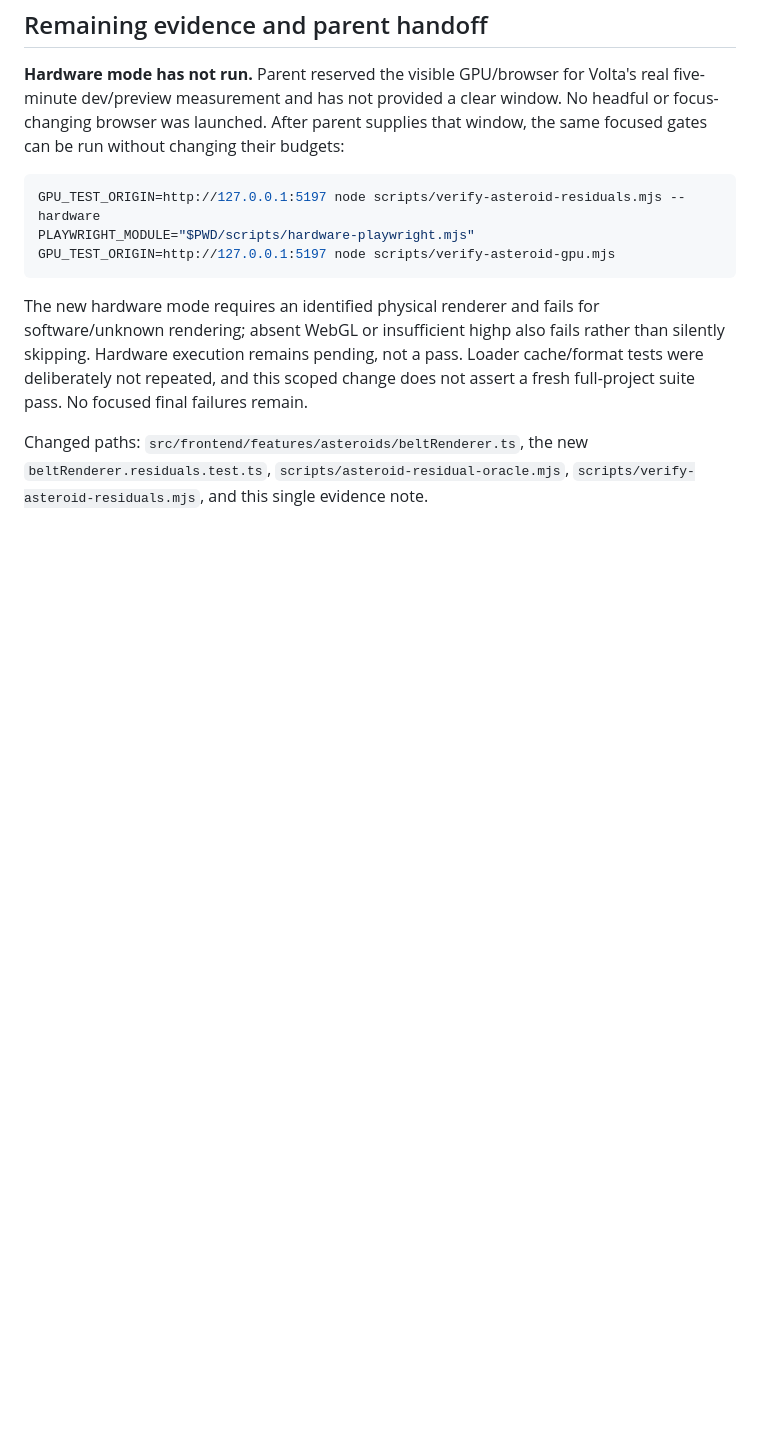
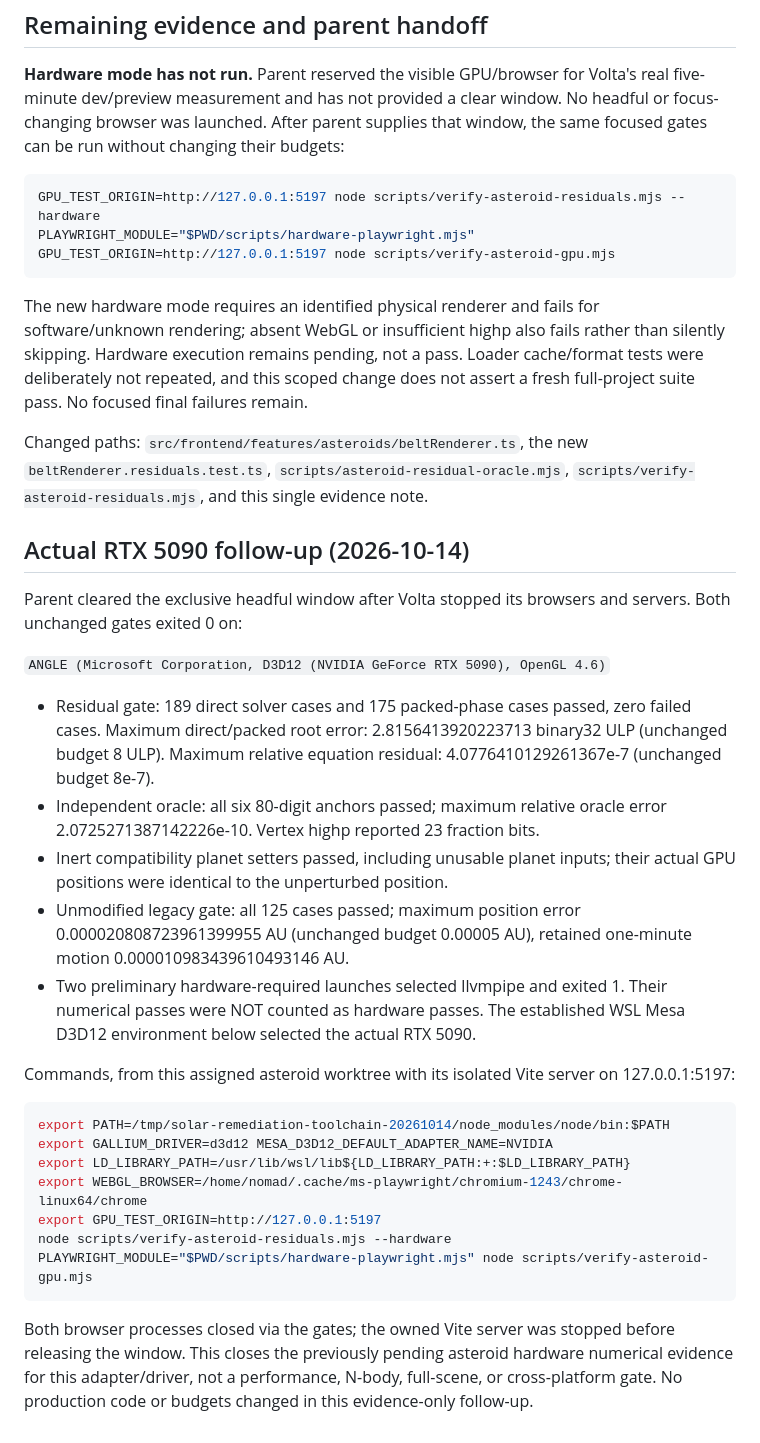
Before and after one commit to vkorotkikh/solar-system-realistic-sim, a Markdown page: agent-notes/REMEDIATION_ASTEROID_RESIDUALS_2026-10-14.md, the part around the change. Drawn GitHub-style; blank space fills up the shorter version.

Commit message:
docs(asteroids): record RTX 5090 residual gate evidence

````diff
--- a/agent-notes/REMEDIATION_ASTEROID_RESIDUALS_2026-10-14.md
+++ b/agent-notes/REMEDIATION_ASTEROID_RESIDUALS_2026-10-14.md
@@ -156,3 +156,44 @@ not assert a fresh full-project suite pass. No focused final failures remain.
 Changed paths: `src/frontend/features/asteroids/beltRenderer.ts`, the new
 `beltRenderer.residuals.test.ts`, `scripts/asteroid-residual-oracle.mjs`,
 `scripts/verify-asteroid-residuals.mjs`, and this single evidence note.
+
+## Actual RTX 5090 follow-up (2026-10-14)
+
+Parent cleared the exclusive headful window after Volta stopped its browsers and
+servers. Both unchanged gates exited 0 on:
+
+`ANGLE (Microsoft Corporation, D3D12 (NVIDIA GeForce RTX 5090), OpenGL 4.6)`
+
+- Residual gate: 189 direct solver cases and 175 packed-phase cases passed, zero
+  failed cases. Maximum direct/packed root error: 2.8156413920223713 binary32
+  ULP (unchanged budget 8 ULP). Maximum relative equation residual:
+  4.0776410129261367e-7 (unchanged budget 8e-7).
+- Independent oracle: all six 80-digit anchors passed; maximum relative oracle
+  error 2.0725271387142226e-10. Vertex highp reported 23 fraction bits.
+- Inert compatibility planet setters passed, including unusable planet inputs;
+  their actual GPU positions were identical to the unperturbed position.
+- Unmodified legacy gate: all 125 cases passed; maximum position error
+  0.000020808723961399955 AU (unchanged budget 0.00005 AU), retained one-minute
+  motion 0.000010983439610493146 AU.
+- Two preliminary hardware-required launches selected llvmpipe and exited 1.
+  Their numerical passes were NOT counted as hardware passes. The established
+  WSL Mesa D3D12 environment below selected the actual RTX 5090.
+
+Commands, from this assigned asteroid worktree with its isolated Vite server on
+127.0.0.1:5197:
+
+```sh
+export PATH=/tmp/solar-remediation-toolchain-20261014/node_modules/node/bin:$PATH
+export GALLIUM_DRIVER=d3d12 MESA_D3D12_DEFAULT_ADAPTER_NAME=NVIDIA
+export LD_LIBRARY_PATH=/usr/lib/wsl/lib${LD_LIBRARY_PATH:+:$LD_LIBRARY_PATH}
+export WEBGL_BROWSER=/home/nomad/.cache/ms-playwright/chromium-1243/chrome-linux64/chrome
+export GPU_TEST_ORIGIN=http://127.0.0.1:5197
+node scripts/verify-asteroid-residuals.mjs --hardware
+PLAYWRIGHT_MODULE="$PWD/scripts/hardware-playwright.mjs" node scripts/verify-asteroid-gpu.mjs
+```
+
+Both browser processes closed via the gates; the owned Vite server was stopped
+before releasing the window. This closes the previously pending asteroid
+hardware numerical evidence for this adapter/driver, not a performance, N-body,
+full-scene, or cross-platform gate. No production code or budgets changed in
+this evidence-only follow-up.
````
